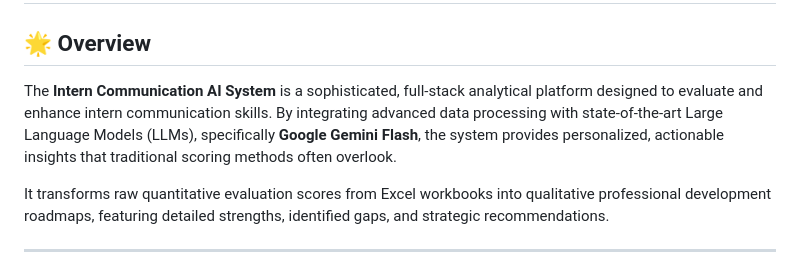
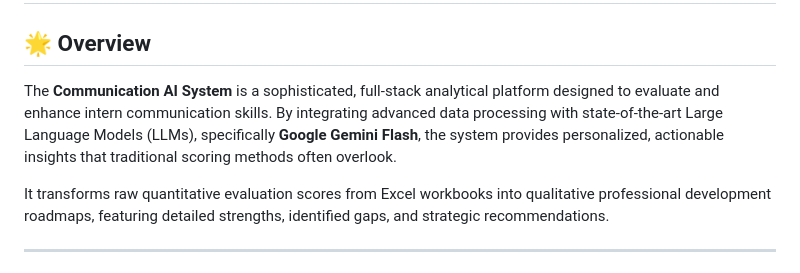
Before and after one commit to aharikrishnan0810/Communication-report, a Markdown page: README.md, the part around the change. Drawn GitHub-style.

Commit message:
Rename project in README
Updated project name from 'Intern Communication AI System' to 'Communication AI System'.

```diff
--- a/README.md
+++ b/README.md
@@ -1,7 +1,7 @@
 # Intern Communication AI System
 
 ## 🌟 Overview
-The **Intern Communication AI System** is a sophisticated, full-stack analytical platform designed to evaluate and enhance intern communication skills. By integrating advanced data processing with state-of-the-art Large Language Models (LLMs), specifically **Google Gemini Flash**, the system provides personalized, actionable insights that traditional scoring methods often overlook.
+The **Communication AI System** is a sophisticated, full-stack analytical platform designed to evaluate and enhance intern communication skills. By integrating advanced data processing with state-of-the-art Large Language Models (LLMs), specifically **Google Gemini Flash**, the system provides personalized, actionable insights that traditional scoring methods often overlook.
 
 It transforms raw quantitative evaluation scores from Excel workbooks into qualitative professional development roadmaps, featuring detailed strengths, identified gaps, and strategic recommendations.
 
```
